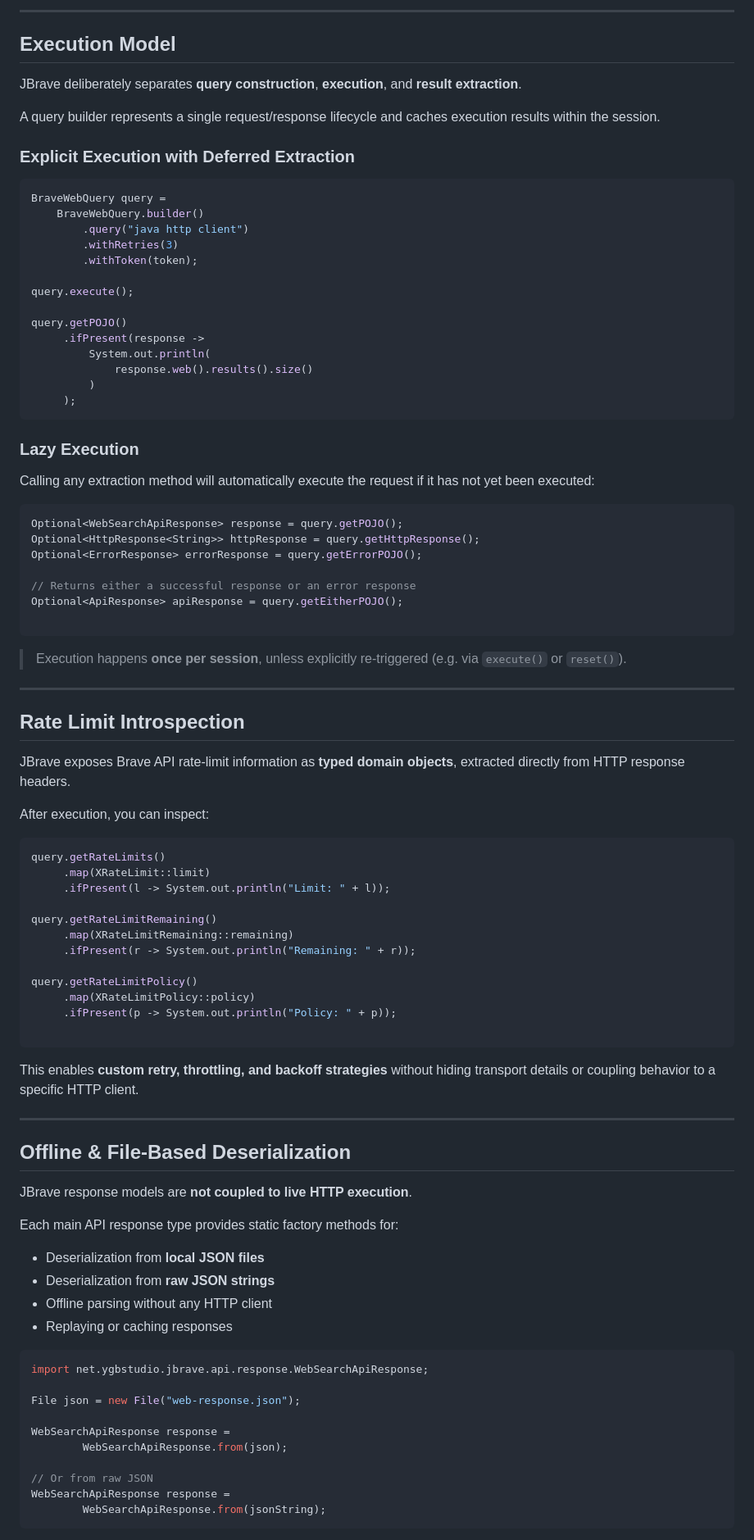
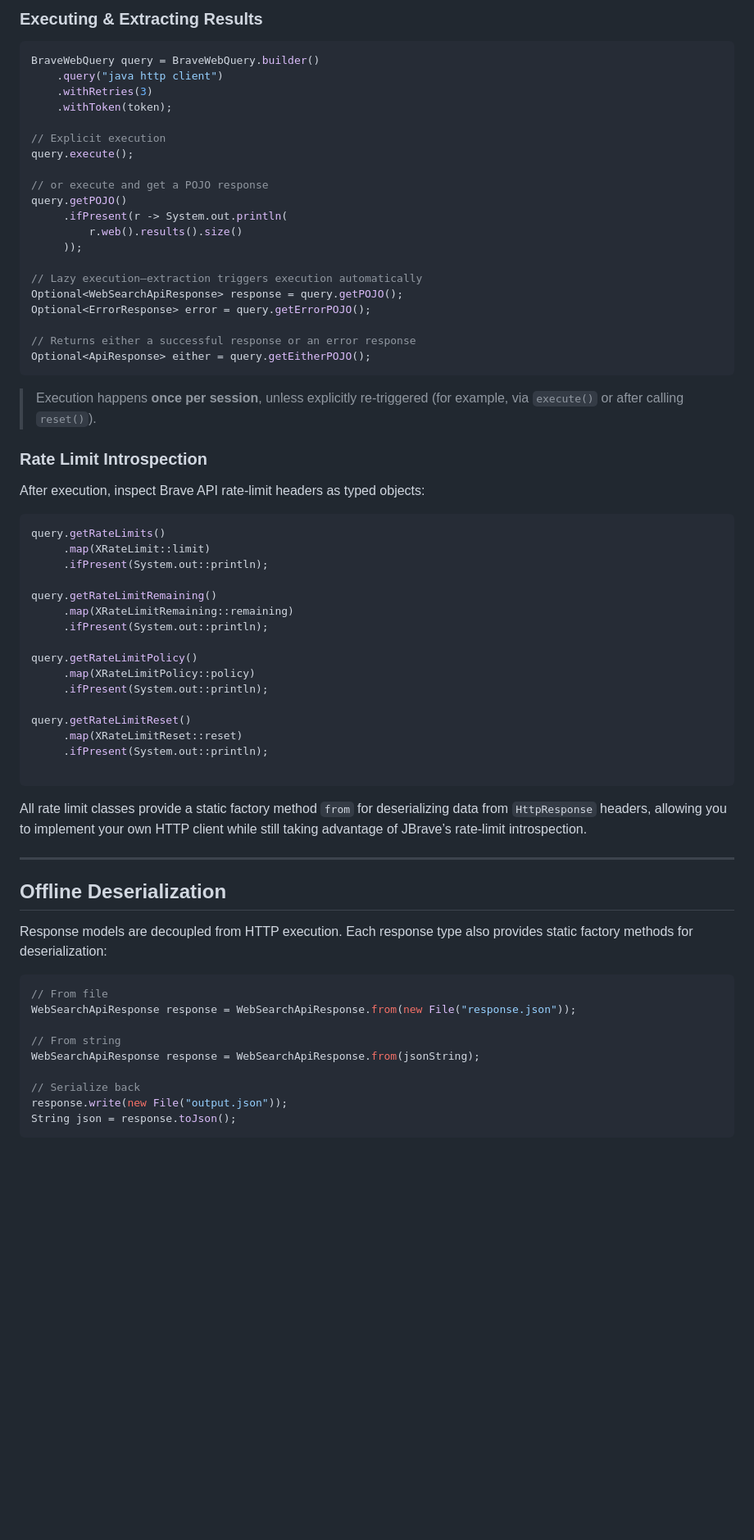
Before and after one commit to Urbine/JBrave, a Markdown page: README.md, the part around one of its changes. Shown at 82% size. GitHub-like rendering; blank space fills up the shorter version.

````diff
--- a/README.md
+++ b/README.md
@@ -134,96 +104,72 @@ HttpRequest request =
 ```
 
----
-
-## Execution Model
-
-JBrave deliberately separates **query construction**, **execution**, and **result extraction**.
-
-A query builder represents a single request/response lifecycle and caches execution results within the session.
-
-### Explicit Execution with Deferred Extraction
+### Executing & Extracting Results
 
 ```java
-BraveWebQuery query =
-    BraveWebQuery.builder()
-        .query("java http client")
-        .withRetries(3)
-        .withToken(token);
+BraveWebQuery query = BraveWebQuery.builder()
+    .query("java http client")
+    .withRetries(3)
+    .withToken(token);
 
+// Explicit execution
 query.execute();
 
+// or execute and get a POJO response
 query.getPOJO()
-     .ifPresent(response ->
-         System.out.println(
-             response.web().results().size()
-         )
-     );
+     .ifPresent(r -> System.out.println(
+         r.web().results().size()
+     ));
+
+// Lazy execution—extraction triggers execution automatically
+Optional<WebSearchApiResponse> response = query.getPOJO();
+Optional<ErrorResponse> error = query.getErrorPOJO();
+
+// Returns either a successful response or an error response
+Optional<ApiResponse> either = query.getEitherPOJO();
 ```
 
-### Lazy Execution
+> Execution happens **once per session**, unless explicitly re-triggered (for example, via `execute()` or after calling `reset()`).
 
-Calling any extraction method will automatically execute the request if it has not yet been executed:
+### Rate Limit Introspection
 
-```java
-Optional<WebSearchApiResponse> response = query.getPOJO();
-Optional<HttpResponse<String>> httpResponse = query.getHttpResponse();
-Optional<ErrorResponse> errorResponse = query.getErrorPOJO();
-
-// Returns either a successful response or an error response
-Optional<ApiResponse> apiResponse = query.getEitherPOJO();
-
-```
-
-> Execution happens **once per session**, unless explicitly re-triggered (e.g. via `execute()` or `reset()`).
-
----
-
-## Rate Limit Introspection
-
-JBrave exposes Brave API rate-limit information as **typed domain objects**, extracted directly from HTTP response headers.
-
-After execution, you can inspect:
+After execution, inspect Brave API rate-limit headers as typed objects:
 
 ```java
 query.getRateLimits()
      .map(XRateLimit::limit)
-     .ifPresent(l -> System.out.println("Limit: " + l));
+     .ifPresent(System.out::println);
 
 query.getRateLimitRemaining()
      .map(XRateLimitRemaining::remaining)
-     .ifPresent(r -> System.out.println("Remaining: " + r));
+     .ifPresent(System.out::println);
 
 query.getRateLimitPolicy()
      .map(XRateLimitPolicy::policy)
-     .ifPresent(p -> System.out.println("Policy: " + p));
+     .ifPresent(System.out::println);
+
+query.getRateLimitReset()
+     .map(XRateLimitReset::reset)
+     .ifPresent(System.out::println);
 
 ```
 
-This enables **custom retry, throttling, and backoff strategies** without hiding transport details or coupling behavior to a specific HTTP client.
+All rate limit classes provide a static factory method `from` for deserializing data from `HttpResponse` headers, allowing you to implement your own HTTP client while still taking advantage of JBrave’s rate-limit introspection.
 
 ---
 
-## Offline & File-Based Deserialization
+## Offline Deserialization
 
-JBrave response models are **not coupled to live HTTP execution**.
-
-Each main API response type provides static factory methods for:
-
-* Deserialization from **local JSON files**
-* Deserialization from **raw JSON strings**
-* Offline parsing without any HTTP client
-* Replaying or caching responses
+Response models are decoupled from HTTP execution. Each response type also provides static factory methods for deserialization:
 
 ```java
-import net.ygbstudio.jbrave.api.response.WebSearchApiResponse;
+// From file
+WebSearchApiResponse response = WebSearchApiResponse.from(new File("response.json"));
 
-File json = new File("web-response.json");
+// From string
+WebSearchApiResponse response = WebSearchApiResponse.from(jsonString);
 
-WebSearchApiResponse response =
-        WebSearchApiResponse.from(json);
-
-// Or from raw JSON
-WebSearchApiResponse response =
-        WebSearchApiResponse.from(jsonString);
+// Serialize back
+response.write(new File("output.json"));
+String json = response.toJson();
 ```
 
````
Also changed, not shown: other parts of README.md (+85 -157 lines).
